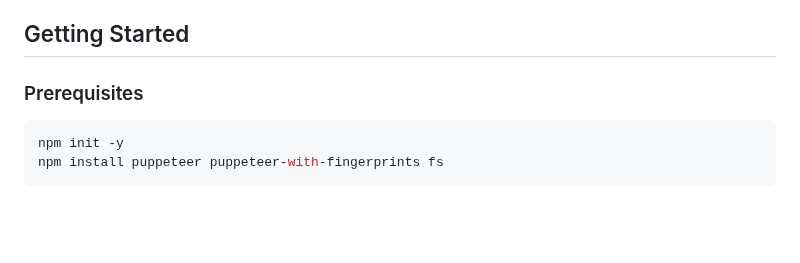
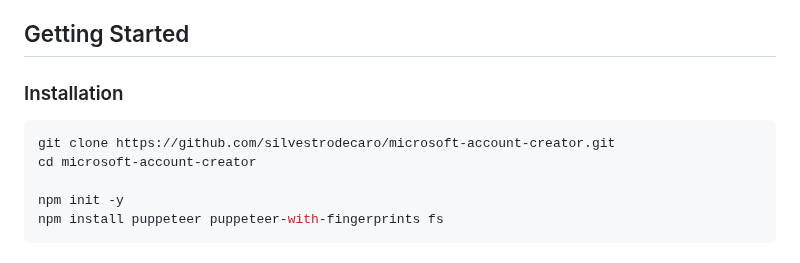
Before and after one commit to silvestrodecaro/microsoft-account-creator, a Markdown page: README.md, the part around the change. Drawn GitHub-style; blank space fills up the shorter version.

````diff
--- a/README.md
+++ b/README.md
@@ -27,8 +27,11 @@ Using [puppeteer-with-fingerprints](https://github.com/CheshireCaat/puppeteer-wi
 
 ## Getting Started
 
-### Prerequisites
+### Installation
 ```sh
+git clone https://github.com/silvestrodecaro/microsoft-account-creator.git
+cd microsoft-account-creator
+
 npm init -y
 npm install puppeteer puppeteer-with-fingerprints fs
 ```
````
